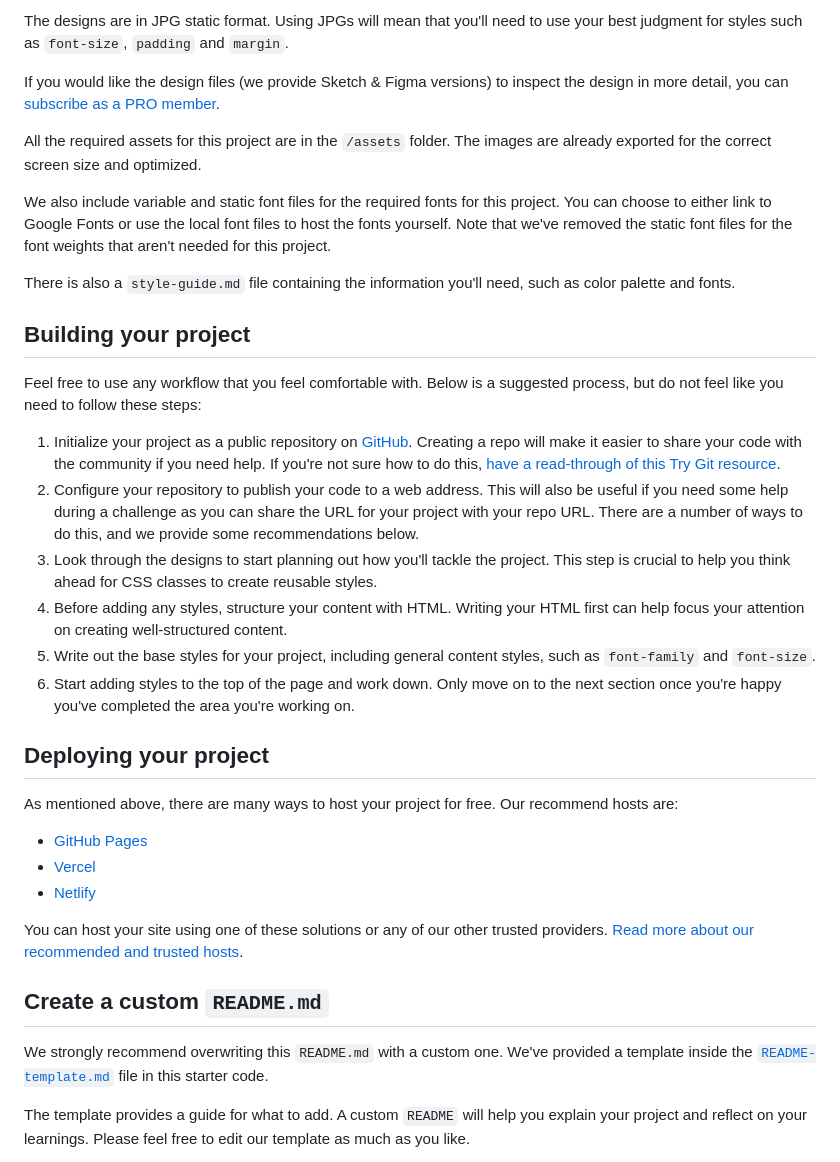
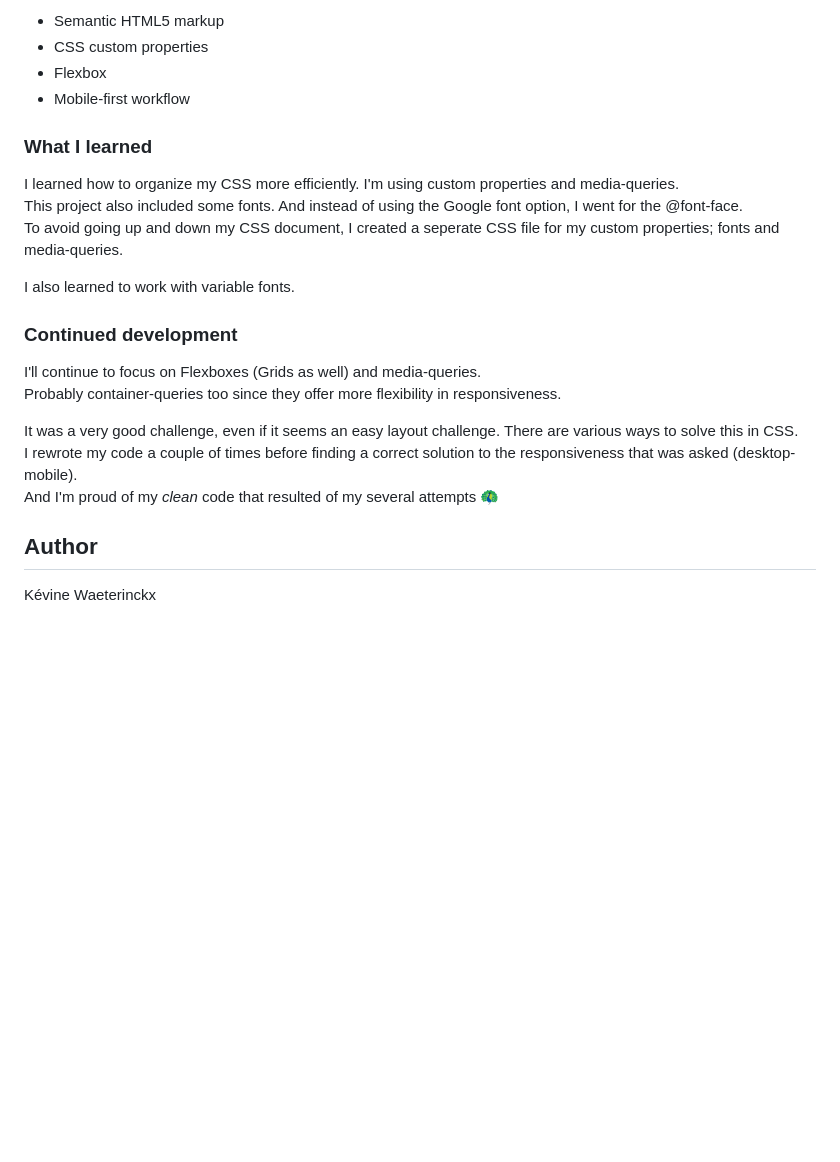
Before and after one commit to kwaeterinckx/FrontendMentorChallenge-RecipePage, a Markdown page: README.md, the part around the change printed below. GitHub-like rendering; blank space fills up the shorter version.

```diff
--- a/README.md
+++ b/README.md
@@ -24,38 +32,27 @@ Your task is to build out the project to the designs inside the `/design` folder
 
-The designs are in JPG static format. Using JPGs will mean that you'll need to use your best judgment for styles such as `font-size`, `padding` and `margin`.
+- Semantic HTML5 markup
+- CSS custom properties
+- Flexbox
+- Mobile-first workflow
 
-If you would like the design files (we provide Sketch & Figma versions) to inspect the design in more detail, you can [subscribe as a PRO member](https://www.frontendmentor.io/pro).
+### What I learned
 
-All the required assets for this project are in the `/assets` folder. The images are already exported for the correct screen size and optimized.
+I learned how to organize my CSS more efficiently. I'm using custom properties and media-queries.
+This project also included some fonts. And instead of using the Google font option, I went for the @font-face.
+To avoid going up and down my CSS document, I created a seperate CSS file for my custom properties; fonts and media-queries.
 
-We also include variable and static font files for the required fonts for this project. You can choose to either link to Google Fonts or use the local font files to host the fonts yourself. Note that we've removed the static font files for the font weights that aren't needed for this project.
+I also learned to work with variable fonts.
 
-There is also a `style-guide.md` file containing the information you'll need, such as color palette and fonts.
+### Continued development
 
-## Building your project
+I'll continue to focus on Flexboxes (Grids as well) and media-queries.
+Probably container-queries too since they offer more flexibility in responsiveness.
 
-Feel free to use any workflow that you feel comfortable with. Below is a suggested process, but do not feel like you need to follow these steps:
+It was a very good challenge, even if it seems an easy layout challenge. There are various ways to solve this in CSS.
+I rewrote my code a couple of times before finding a correct solution to the responsiveness that was asked (desktop-mobile).
+And I'm proud of my *clean* code that resulted of my several attempts 🦚
 
-1. Initialize your project as a public repository on [GitHub](https://github.com/). Creating a repo will make it easier to share your code with the community if you need help. If you're not sure how to do this, [have a read-through of this Try Git resource](https://try.github.io/).
-2. Configure your repository to publish your code to a web address. This will also be useful if you need some help during a challenge as you can share the URL for your project with your repo URL. There are a number of ways to do this, and we provide some recommendations below.
-3. Look through the designs to start planning out how you'll tackle the project. This step is crucial to help you think ahead for CSS classes to create reusable styles.
-4. Before adding any styles, structure your content with HTML. Writing your HTML first can help focus your attention on creating well-structured content.
-5. Write out the base styles for your project, including general content styles, such as `font-family` and `font-size`.
-6. Start adding styles to the top of the page and work down. Only move on to the next section once you're happy you've completed the area you're working on.
+## Author
 
-## Deploying your project
+Kévine Waeterinckx
 
-As mentioned above, there are many ways to host your project for free. Our recommend hosts are:
-
-- [GitHub Pages](https://pages.github.com/)
-- [Vercel](https://vercel.com/)
-- [Netlify](https://www.netlify.com/)
-
-You can host your site using one of these solutions or any of our other trusted providers. [Read more about our recommended and trusted hosts](https://medium.com/frontend-mentor/frontend-mentor-trusted-hosting-providers-bf000dfebe).
-
-## Create a custom `README.md`
-
-We strongly recommend overwriting this `README.md` with a custom one. We've provided a template inside the [`README-template.md`](./README-template.md) file in this starter code.
-
-The template provides a guide for what to add. A custom `README` will help you explain your project and reflect on your learnings. Please feel free to edit our template as much as you like.
-
```
Also changed, not shown: other parts of README.md (+23 -40 lines), README-template.md (deleted, +0 -104 lines), screenshots/desktop-version.jpg (added), screenshots/mobile-version.jpg (added), 7 other files.
